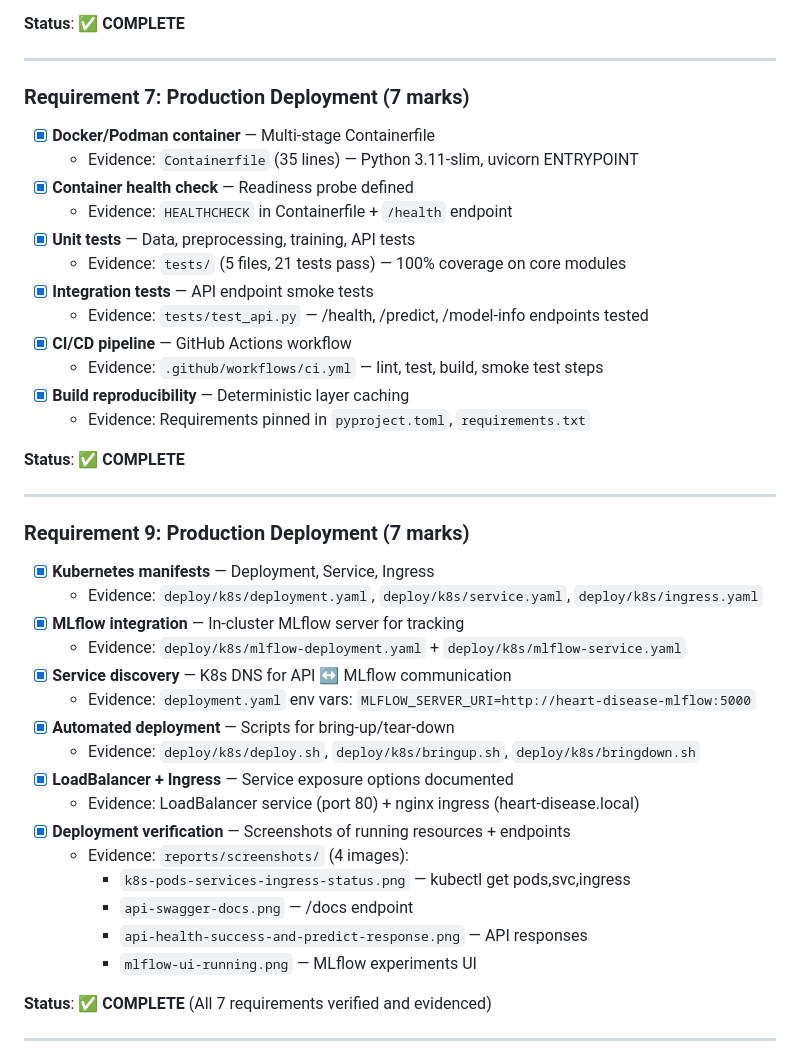
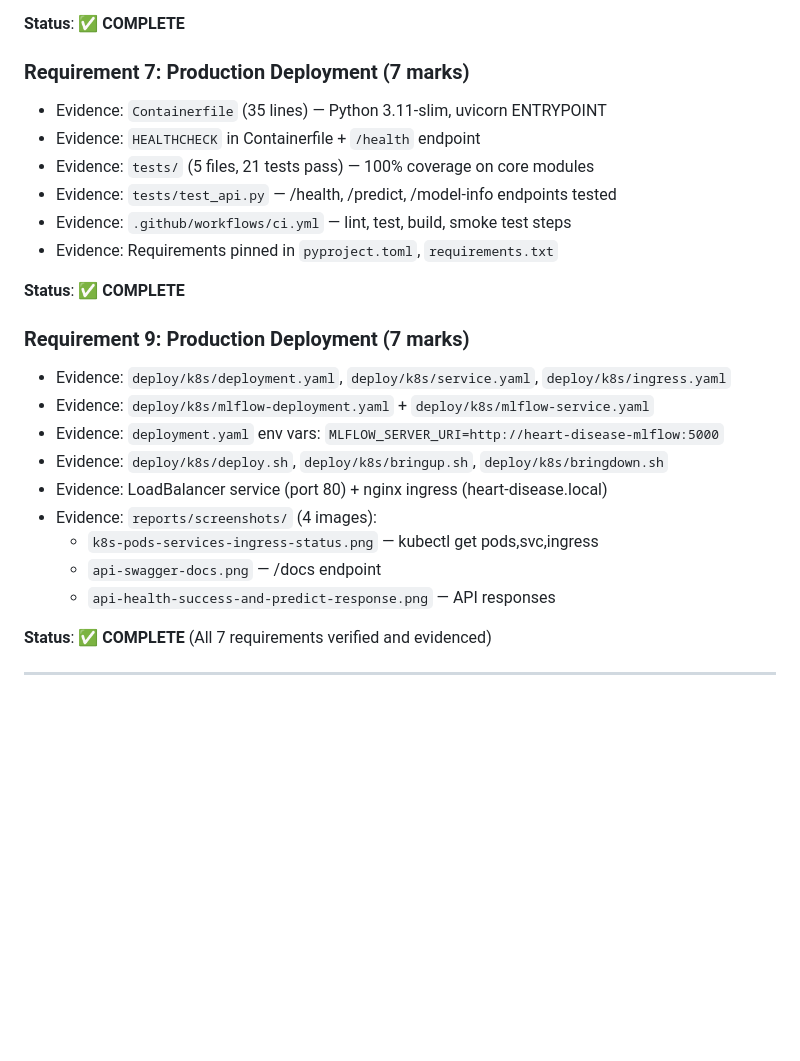
Before and after one commit to anabhart/MLOps-Assignment, a Markdown page: project notes/DELIVERABLES_CHECKLIST.md, the part around the change. Drawn GitHub-style; blank space fills up the shorter version.

```diff
--- a/project notes/DELIVERABLES_CHECKLIST.md
+++ b/project notes/DELIVERABLES_CHECKLIST.md
@@ -341,43 +341,28 @@
 
 **Status**: ✅ **COMPLETE**
 
----
 
 ### Requirement 7: Production Deployment (7 marks)
-- [x] **Docker/Podman container** — Multi-stage Containerfile
   - Evidence: `Containerfile` (35 lines) — Python 3.11-slim, uvicorn ENTRYPOINT
-- [x] **Container health check** — Readiness probe defined
   - Evidence: `HEALTHCHECK` in Containerfile + `/health` endpoint
-- [x] **Unit tests** — Data, preprocessing, training, API tests
   - Evidence: `tests/` (5 files, 21 tests pass) — 100% coverage on core modules
-- [x] **Integration tests** — API endpoint smoke tests
   - Evidence: `tests/test_api.py` — /health, /predict, /model-info endpoints tested
-- [x] **CI/CD pipeline** — GitHub Actions workflow
   - Evidence: `.github/workflows/ci.yml` — lint, test, build, smoke test steps
-- [x] **Build reproducibility** — Deterministic layer caching
   - Evidence: Requirements pinned in `pyproject.toml`, `requirements.txt`
 
 **Status**: ✅ **COMPLETE**
 
----
 
 ### Requirement 9: Production Deployment (7 marks)
-- [x] **Kubernetes manifests** — Deployment, Service, Ingress
   - Evidence: `deploy/k8s/deployment.yaml`, `deploy/k8s/service.yaml`, `deploy/k8s/ingress.yaml`
-- [x] **MLflow integration** — In-cluster MLflow server for tracking
   - Evidence: `deploy/k8s/mlflow-deployment.yaml` + `deploy/k8s/mlflow-service.yaml`
-- [x] **Service discovery** — K8s DNS for API ↔ MLflow communication
   - Evidence: `deployment.yaml` env vars: `MLFLOW_SERVER_URI=http://heart-disease-mlflow:5000`
-- [x] **Automated deployment** — Scripts for bring-up/tear-down
   - Evidence: `deploy/k8s/deploy.sh`, `deploy/k8s/bringup.sh`, `deploy/k8s/bringdown.sh`
-- [x] **LoadBalancer + Ingress** — Service exposure options documented
   - Evidence: LoadBalancer service (port 80) + nginx ingress (heart-disease.local)
-- [x] **Deployment verification** — Screenshots of running resources + endpoints
   - Evidence: `reports/screenshots/` (4 images):
     - `k8s-pods-services-ingress-status.png` — kubectl get pods,svc,ingress
     - `api-swagger-docs.png` — /docs endpoint
     - `api-health-success-and-predict-response.png` — API responses
-    - `mlflow-ui-running.png` — MLflow experiments UI
 
 **Status**: ✅ **COMPLETE** (All 7 requirements verified and evidenced)
 
```
Also changed, not shown: README.md (+0 -16 lines).
